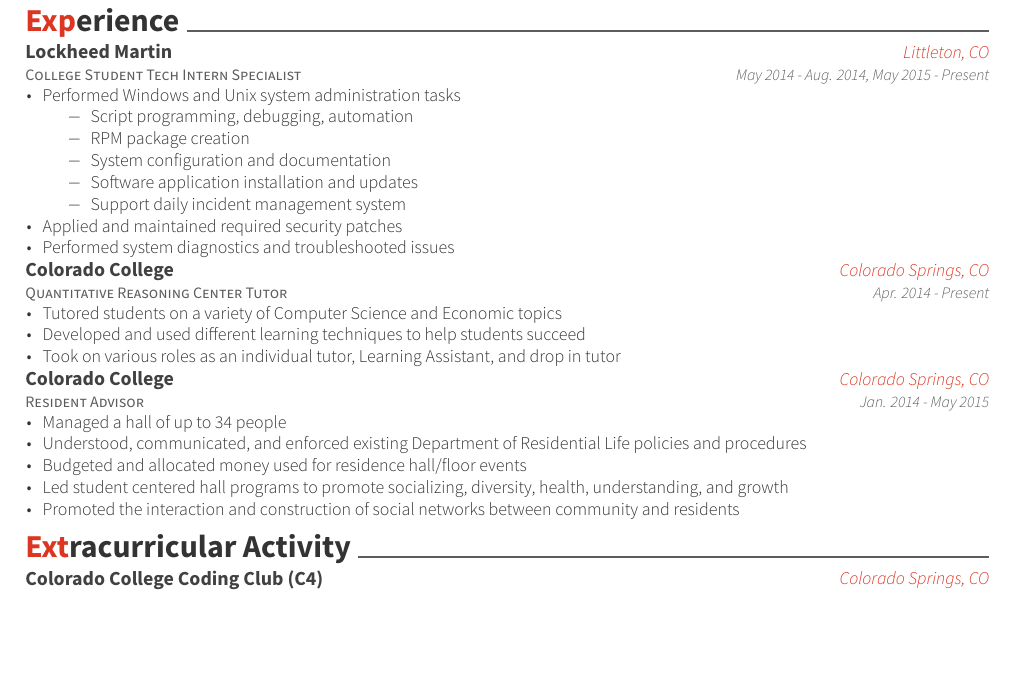
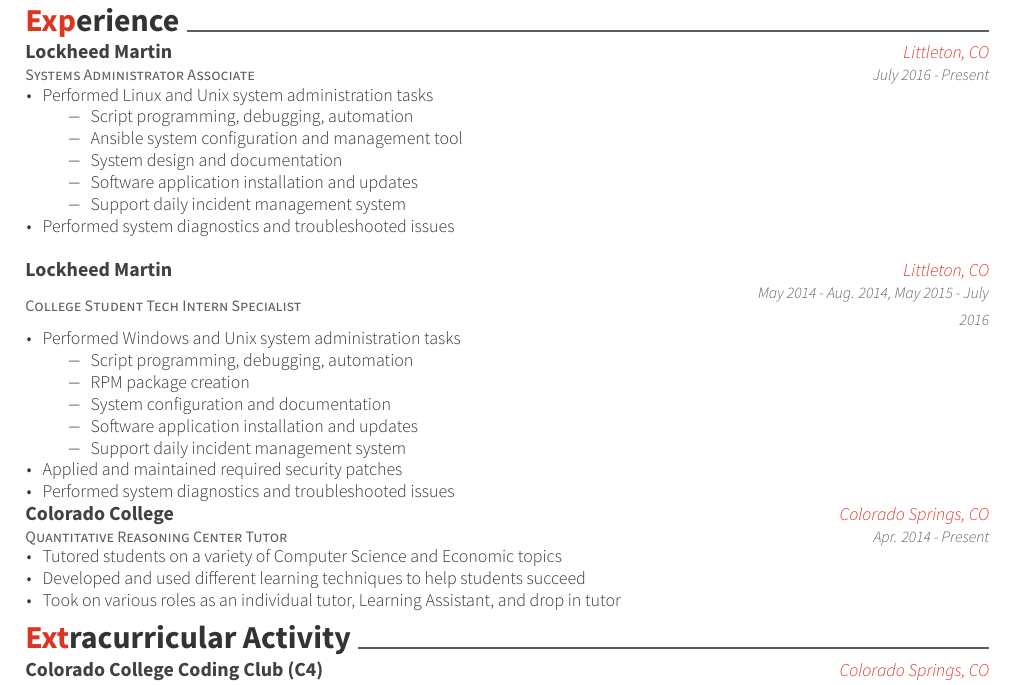
Before and after one commit to yeungalan0/yeungalan0.github.io, a LaTeX CV (assets/resume/resume_cv.tex, which reads assets/resume/cv-sections/experience.tex): part of the page before the commit and part of page 1 of 2 after it, cut so that both start at the same text, the shorter picture padded with empty space. The pictures show the PDF file assets/resume/resume_cv.pdf that the author committed with the source.

Commit message:
Updated resume with current job

```diff
--- a/assets/resume/cv-sections/experience.tex
+++ b/assets/resume/cv-sections/experience.tex
@@ -9,6 +9,26 @@
 %----------------------------------------------------------------------------------------
 
 \begin{cventries}
+%------------------------------------------------
+\vspace{-.25em}
+\cventry
+{Systems Administrator Associate} % Job title
+{Lockheed Martin} % Organization
+{Littleton, CO} % Location
+{July 2016 - Present} % Date(s)
+{ % Description(s) of tasks/responsibilities
+\begin{cvitems}
+\item {Performed Linux and Unix system administration tasks}
+  \begin{itemize}
+  \item{Script programming, debugging, automation}
+  \item{Ansible system configuration and management tool}
+  \item{System design and documentation}
+  \item{Software application installation and updates}
+  \item{Support daily incident management system}
+  \end{itemize}
+\item {Performed system diagnostics and troubleshooted issues}
+\end{cvitems}
+}
 
 %------------------------------------------------
 \vspace{-.25em}
@@ -16,7 +36,7 @@
 {College Student Tech Intern Specialist} % Job title
 {Lockheed Martin} % Organization
 {Littleton, CO} % Location
-{May 2014 - Aug. 2014, May 2015 - Present} % Date(s)
+{May 2014 - Aug. 2014, May 2015 - July 2016} % Date(s)
 { % Description(s) of tasks/responsibilities
 \begin{cvitems}
 \item {Performed Windows and Unix system administration tasks}
@@ -50,21 +70,21 @@
 
 %------------------------------------------------
 
-\vspace{-1.25em}
-\cventry
-{Resident Advisor} % Job title
-{Colorado College} % Organization
-{Colorado Springs, CO} % Location
-{Jan. 2014 - May 2015} % Date(s)
-{ % Description(s) of tasks/responsibilities
-\begin{cvitems}
-\item {Managed a hall of up to 34 people}
-\item {Understood, communicated, and enforced existing Department of Residential Life policies and procedures}
-\item{Budgeted and allocated money used for residence hall/floor events}
-\item{Led student centered hall programs to promote socializing, diversity, health, understanding, and growth}
-\item{Promoted the interaction and construction of social networks between community and residents}
-\end{cvitems}
-}
+% \vspace{-1.25em}
+% \cventry
+% {Resident Advisor} % Job title
+% {Colorado College} % Organization
+% {Colorado Springs, CO} % Location
+% {Jan. 2014 - May 2015} % Date(s)
+% { % Description(s) of tasks/responsibilities
+% \begin{cvitems}
+% \item {Managed a hall of up to 34 people}
+% \item {Understood, communicated, and enforced existing Department of Residential Life policies and procedures}
+% \item{Budgeted and allocated money used for residence hall/floor events}
+% \item{Led student centered hall programs to promote socializing, diversity, health, understanding, and growth}
+% \item{Promoted the interaction and construction of social networks between community and residents}
+% \end{cvitems}
+% }
 
 %------------------------------------------------
 
```
Also changed, not shown: assets/resume/resume_cv.pdf.
